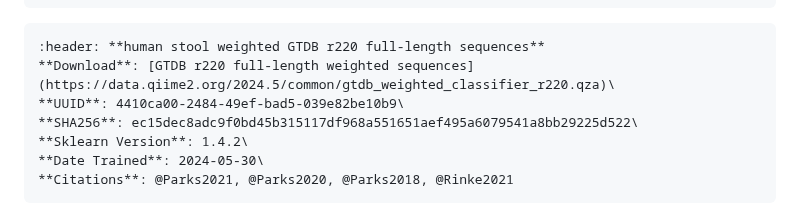
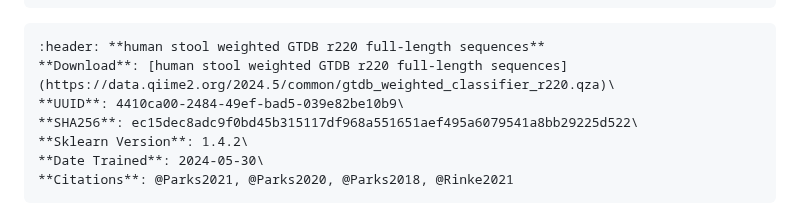
Before and after one commit to qiime2/resources, a Markdown page: index.md, the part around the change. Drawn GitHub-style.

Commit message:
Update index.md
Co-authored-by: Chloe Herman <60228108+cherman2@users.noreply.github.com>

````diff
--- a/index.md
+++ b/index.md
@@ -70,7 +70,7 @@ Taxonomic classifiers perform best when they are trained based on your specific
 
 ```{card}
 :header: **human stool weighted GTDB r220 full-length sequences**
-**Download**: [GTDB r220 full-length weighted sequences](https://data.qiime2.org/2024.5/common/gtdb_weighted_classifier_r220.qza)\
+**Download**: [human stool weighted GTDB r220 full-length sequences](https://data.qiime2.org/2024.5/common/gtdb_weighted_classifier_r220.qza)\
 **UUID**: 4410ca00-2484-49ef-bad5-039e82be10b9\
 **SHA256**: ec15dec8adc9f0bd45b315117df968a551651aef495a6079541a8bb29225d522\
 **Sklearn Version**: 1.4.2\
````
